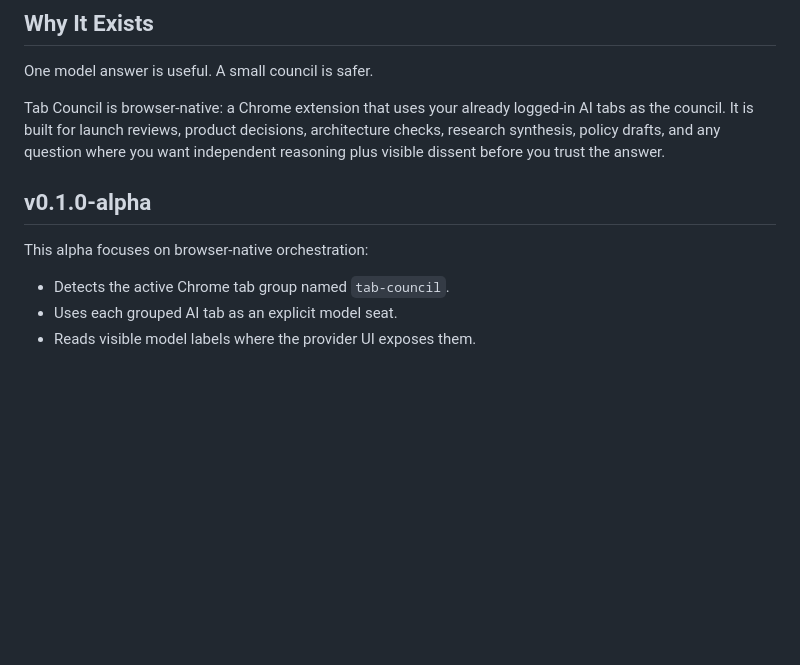
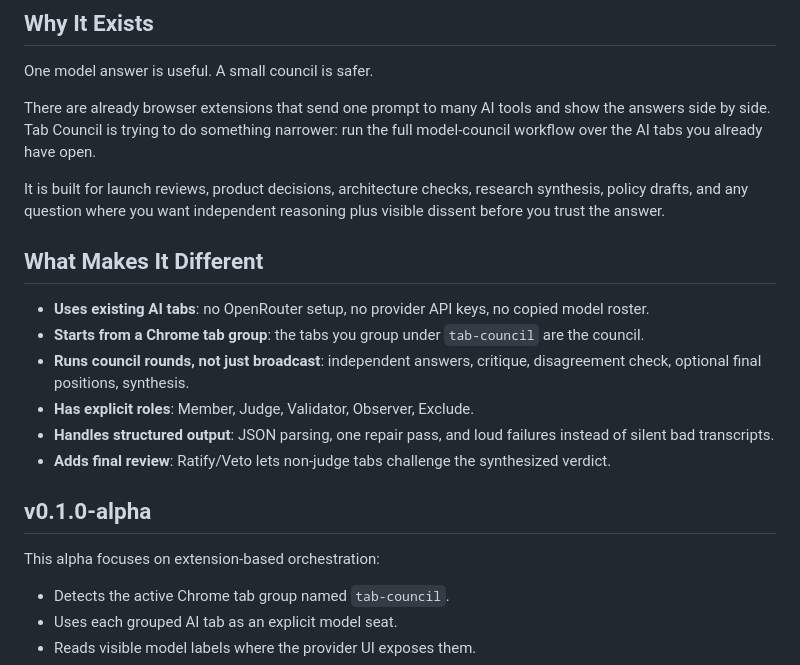
Before and after one commit to vaddisrinivas/tab-council, a Markdown page: README.md, the part around the change. Drawn GitHub-style; blank space fills up the shorter version.

Commit message:
Clarify README positioning

```diff
--- a/README.md
+++ b/README.md
@@ -10,11 +10,22 @@ No API keys. No backend. Your accounts, your tabs, your local Chrome storage.
 
 One model answer is useful. A small council is safer.
 
-Tab Council is browser-native: a Chrome extension that uses your already logged-in AI tabs as the council. It is built for launch reviews, product decisions, architecture checks, research synthesis, policy drafts, and any question where you want independent reasoning plus visible dissent before you trust the answer.
+There are already browser extensions that send one prompt to many AI tools and show the answers side by side. Tab Council is trying to do something narrower: run the full model-council workflow over the AI tabs you already have open.
+
+It is built for launch reviews, product decisions, architecture checks, research synthesis, policy drafts, and any question where you want independent reasoning plus visible dissent before you trust the answer.
+
+## What Makes It Different
+
+- **Uses existing AI tabs**: no OpenRouter setup, no provider API keys, no copied model roster.
+- **Starts from a Chrome tab group**: the tabs you group under `tab-council` are the council.
+- **Runs council rounds, not just broadcast**: independent answers, critique, disagreement check, optional final positions, synthesis.
+- **Has explicit roles**: Member, Judge, Validator, Observer, Exclude.
+- **Handles structured output**: JSON parsing, one repair pass, and loud failures instead of silent bad transcripts.
+- **Adds final review**: Ratify/Veto lets non-judge tabs challenge the synthesized verdict.
 
 ## v0.1.0-alpha
 
-This alpha focuses on browser-native orchestration:
+This alpha focuses on extension-based orchestration:
 
 - Detects the active Chrome tab group named `tab-council`.
 - Uses each grouped AI tab as an explicit model seat.
```
